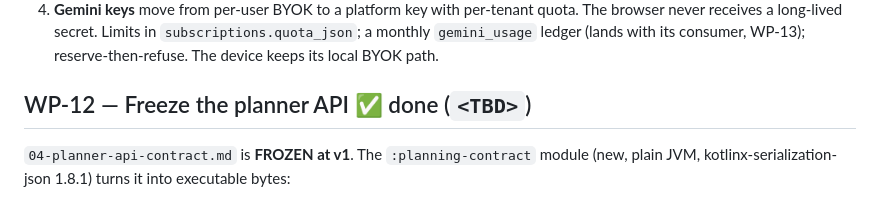
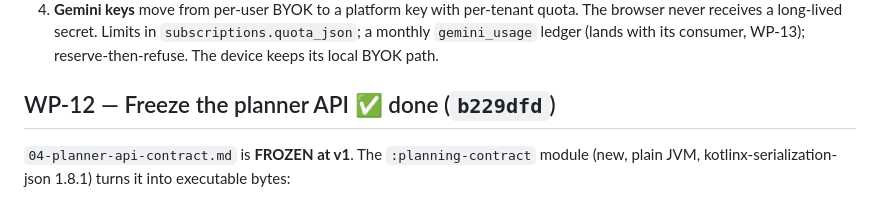
Before and after one commit to Harshit-sehgal/daily-brief-android, a Markdown page: docs/saas/08-work-packages.md, the part around the change. Rendered like a GitHub page.

Commit message:
Pin the WP-12 completion commit in the tracker

```diff
--- a/docs/saas/08-work-packages.md
+++ b/docs/saas/08-work-packages.md
@@ -425,7 +425,7 @@ Design in `docs/saas/09-server-invariants.md`; the four code sites carry `REDESI
    `gemini_usage` ledger (lands with its consumer, WP-13); reserve-then-refuse. The device
    keeps its local BYOK path.
 
-## WP-12 — Freeze the planner API  ✅ done (`<TBD>`)
+## WP-12 — Freeze the planner API  ✅ done (`b229dfd`)
 
 `04-planner-api-contract.md` is **FROZEN at v1**. The `:planning-contract` module (new, plain
 JVM, kotlinx-serialization-json 1.8.1) turns it into executable bytes:
```
